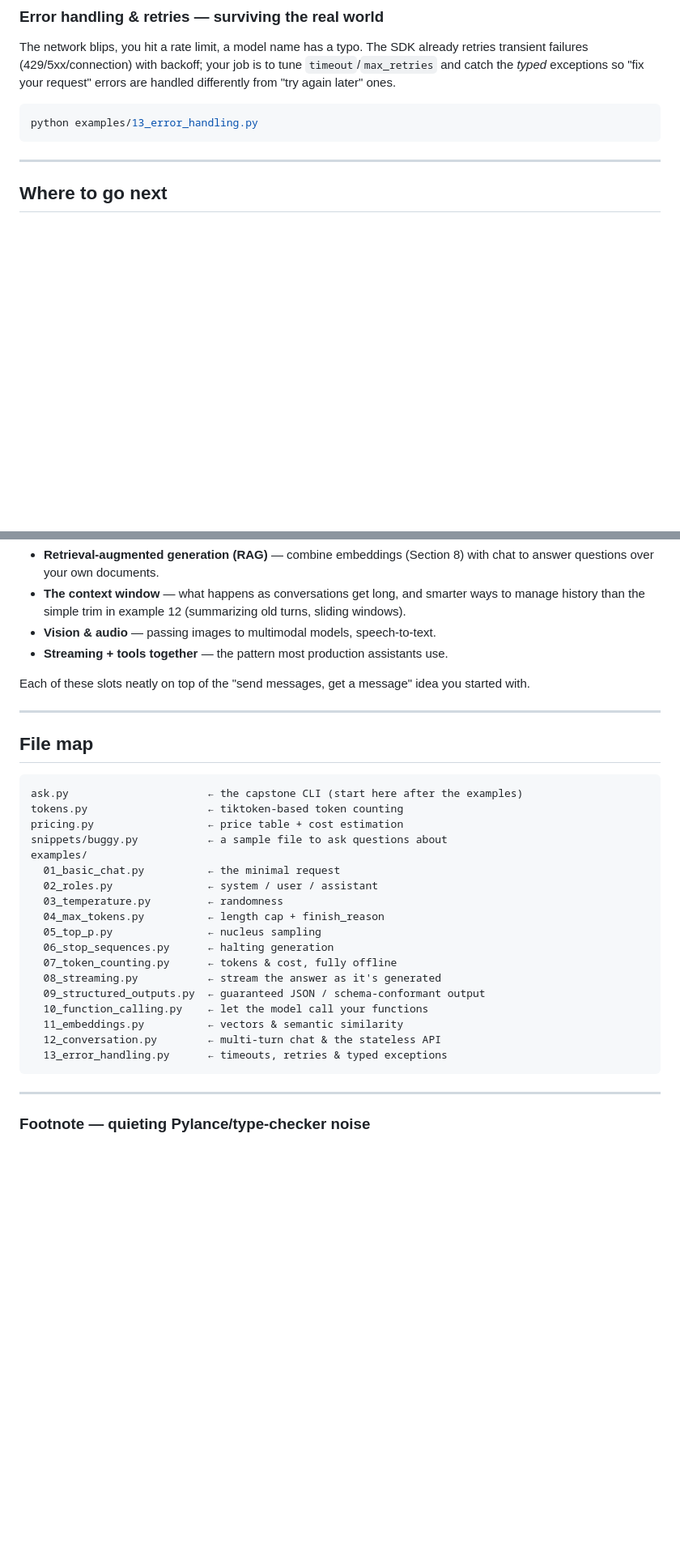
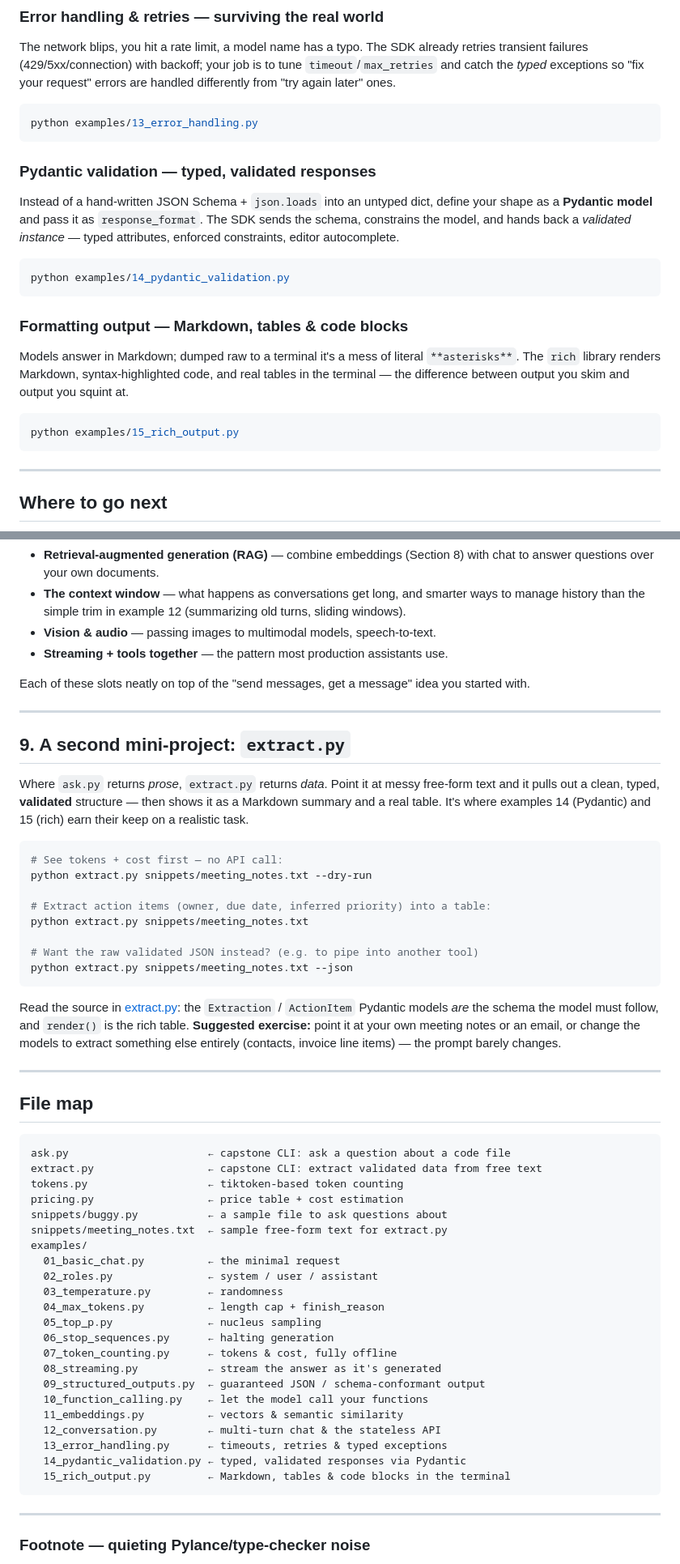
Before and after one commit to alexvervloet/openai-api-deep-dive, a Markdown page: README.md, 2 parts joined by grey strips. Shown at 81% size. Drawn GitHub-style; blank space fills up the shorter version.

Commit message:
Document validation, formatting & extract.py

````diff
--- a/README.md
+++ b/README.md
@@ -264,6 +264,24 @@ errors are handled differently from "try again later" ones.
 python examples/13_error_handling.py
 ```
 
+### Pydantic validation — typed, validated responses
+Instead of a hand-written JSON Schema + `json.loads` into an untyped dict, define
+your shape as a **Pydantic model** and pass it as `response_format`. The SDK sends
+the schema, constrains the model, and hands back a *validated instance* — typed
+attributes, enforced constraints, editor autocomplete.
+```bash
+python examples/14_pydantic_validation.py
+```
+
+### Formatting output — Markdown, tables & code blocks
+Models answer in Markdown; dumped raw to a terminal it's a mess of literal
+`**asterisks**`. The `rich` library renders Markdown, syntax-highlighted code, and
+real tables in the terminal — the difference between output you skim and output
+you squint at.
+```bash
+python examples/15_rich_output.py
+```
+
 ---
 
 ## Where to go next
@@ -283,13 +301,41 @@ started with.
 
 ---
 
+## 9. A second mini-project: `extract.py`
+
+Where `ask.py` returns *prose*, `extract.py` returns *data*. Point it at messy
+free-form text and it pulls out a clean, typed, **validated** structure — then
+shows it as a Markdown summary and a real table. It's where examples 14
+(Pydantic) and 15 (rich) earn their keep on a realistic task.
+
+```bash
+# See tokens + cost first — no API call:
+python extract.py snippets/meeting_notes.txt --dry-run
+
+# Extract action items (owner, due date, inferred priority) into a table:
+python extract.py snippets/meeting_notes.txt
+
+# Want the raw validated JSON instead? (e.g. to pipe into another tool)
+python extract.py snippets/meeting_notes.txt --json
+```
+
+Read the source in [extract.py](extract.py): the `Extraction` / `ActionItem`
+Pydantic models *are* the schema the model must follow, and `render()` is the
+rich table. **Suggested exercise:** point it at your own meeting notes or an
+email, or change the models to extract something else entirely (contacts,
+invoice line items) — the prompt barely changes.
+
+---
+
 ## File map
 
 ```
-ask.py                      ← the capstone CLI (start here after the examples)
+ask.py                      ← capstone CLI: ask a question about a code file
+extract.py                  ← capstone CLI: extract validated data from free text
 tokens.py                   ← tiktoken-based token counting
 pricing.py                  ← price table + cost estimation
 snippets/buggy.py           ← a sample file to ask questions about
+snippets/meeting_notes.txt  ← sample free-form text for extract.py
 examples/
   01_basic_chat.py          ← the minimal request
   02_roles.py               ← system / user / assistant
@@ -304,6 +350,8 @@ examples/
   11_embeddings.py          ← vectors & semantic similarity
   12_conversation.py        ← multi-turn chat & the stateless API
   13_error_handling.py      ← timeouts, retries & typed exceptions
+  14_pydantic_validation.py ← typed, validated responses via Pydantic
+  15_rich_output.py         ← Markdown, tables & code blocks in the terminal
 ```
 
 ---
````
